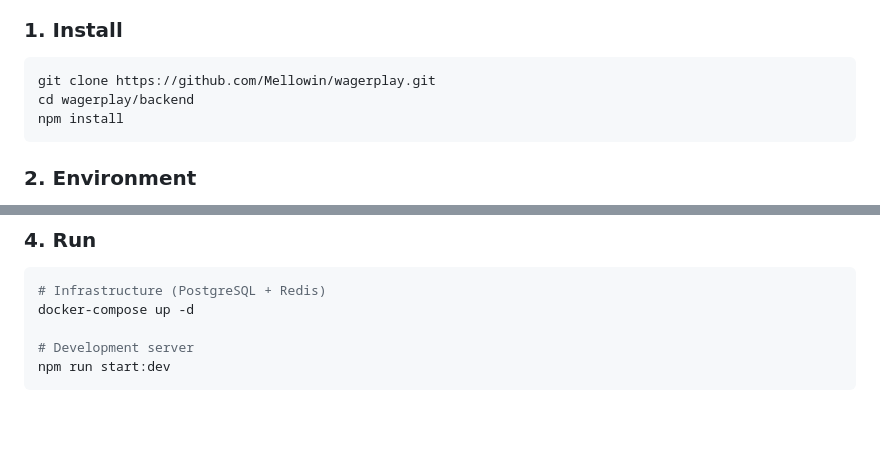
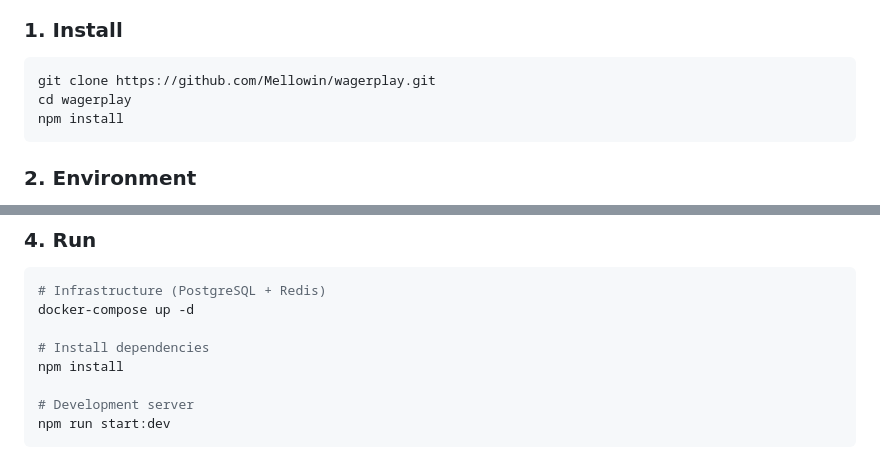
Before and after one commit to Mellowin/wagerplay, a Markdown page: README.md, 2 parts joined by grey strips. Rendered like a GitHub page; blank space fills up the shorter version.

````diff
--- a/README.md
+++ b/README.md
@@ -37,7 +37,7 @@ Click the image above to watch the demo video showcasing F5 recovery, matchmakin
 
 ```bash
 git clone https://github.com/Mellowin/wagerplay.git
-cd wagerplay/backend
+cd wagerplay
 npm install
 ```
 
@@ -67,6 +67,9 @@ cp .env.example .env
 ```bash
 # Infrastructure (PostgreSQL + Redis)
 docker-compose up -d
+
+# Install dependencies
+npm install
 
 # Development server
 npm run start:dev
````
Also changed, not shown: README_RU.md (+4 -1 lines).
